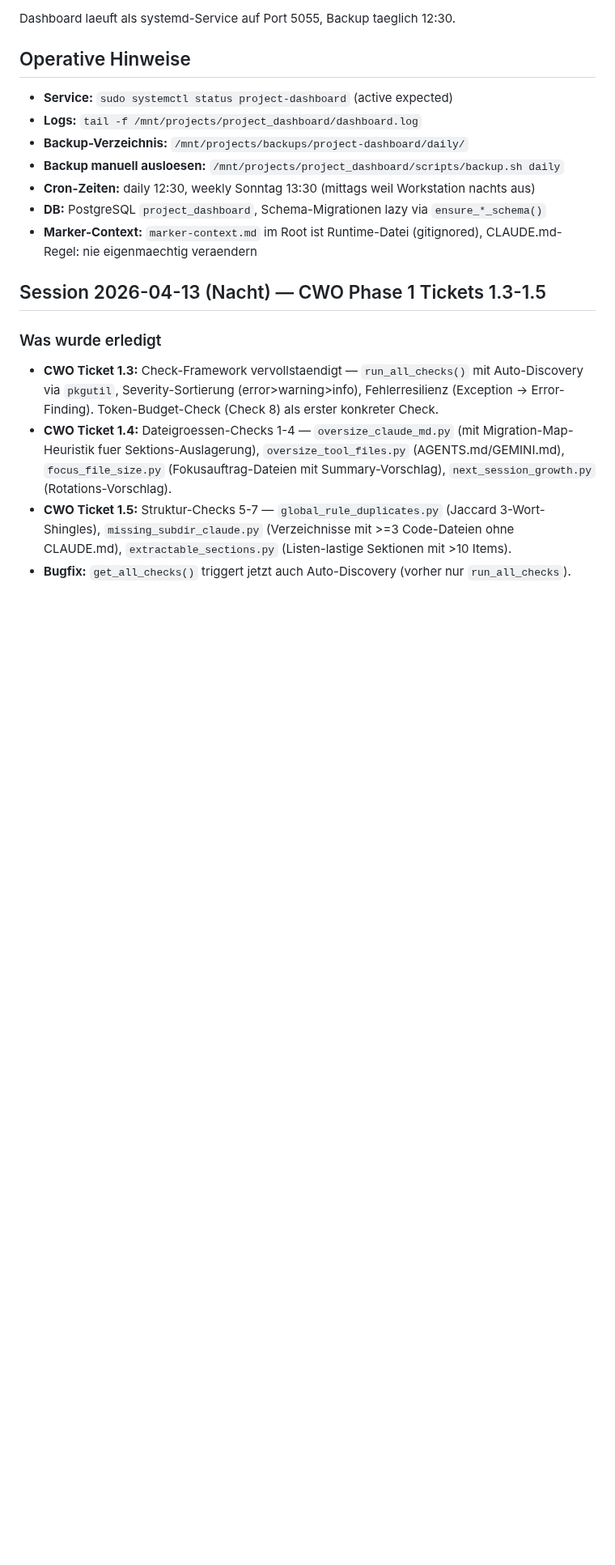
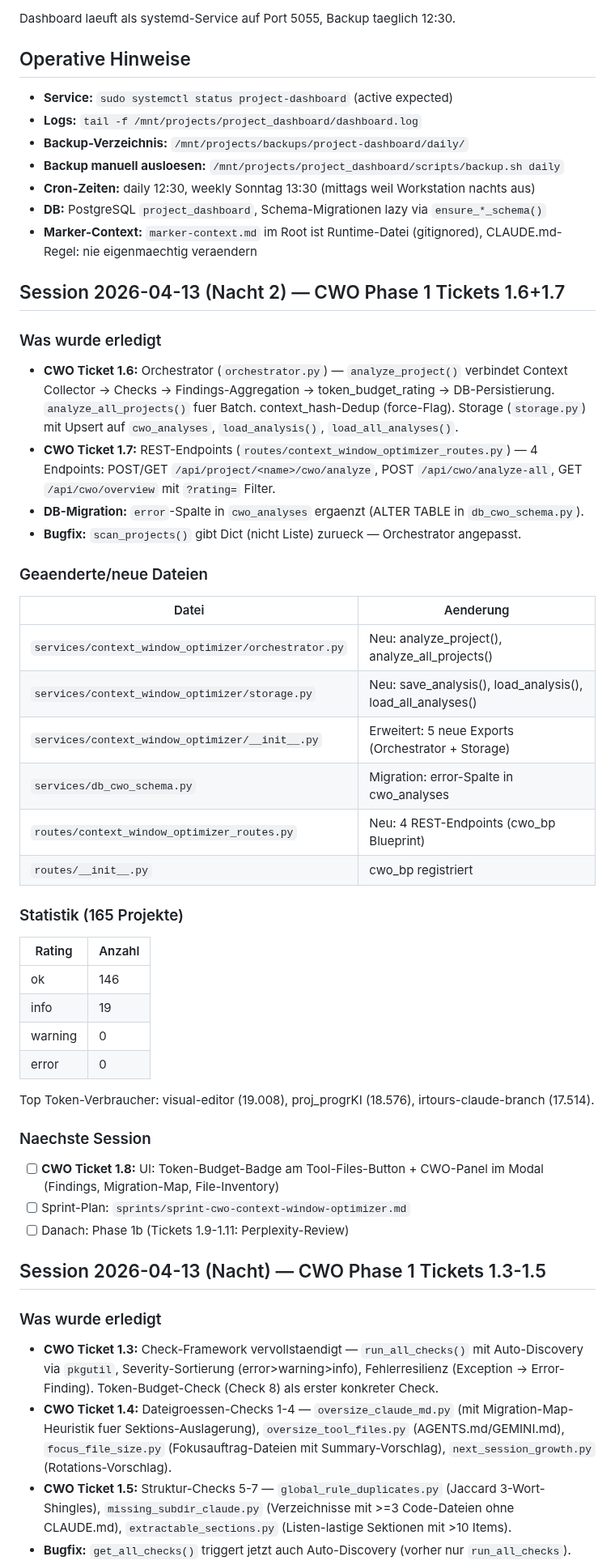
Before and after one commit to web-werkstatt/session-pilot, a Markdown page: next-session.md, the part around one of its changes. Shown at 81% size. Drawn GitHub-style; blank space fills up the shorter version.

Commit message:
Docs: next-session.md — CWO Tickets 1.6+1.7 Session-Dokumentation
Co-Authored-By: Claude Opus 4.6 (1M context) <noreply@anthropic.com>

```diff
--- a/next-session.md
+++ b/next-session.md
@@ -93,6 +94,39 @@ Dashboard laeuft als systemd-Service auf Port 5055, Backup taeglich 12:30.
 - **Cron-Zeiten:** daily 12:30, weekly Sonntag 13:30 (mittags weil Workstation nachts aus)
 - **DB:** PostgreSQL `project_dashboard`, Schema-Migrationen lazy via `ensure_*_schema()`
 - **Marker-Context:** `marker-context.md` im Root ist Runtime-Datei (gitignored), CLAUDE.md-Regel: nie eigenmaechtig veraendern
+
+## Session 2026-04-13 (Nacht 2) — CWO Phase 1 Tickets 1.6+1.7
+
+### Was wurde erledigt
+- **CWO Ticket 1.6:** Orchestrator (`orchestrator.py`) — `analyze_project()` verbindet Context Collector → Checks → Findings-Aggregation → token_budget_rating → DB-Persistierung. `analyze_all_projects()` fuer Batch. context_hash-Dedup (force-Flag). Storage (`storage.py`) mit Upsert auf `cwo_analyses`, `load_analysis()`, `load_all_analyses()`.
+- **CWO Ticket 1.7:** REST-Endpoints (`routes/context_window_optimizer_routes.py`) — 4 Endpoints: POST/GET `/api/project/<name>/cwo/analyze`, POST `/api/cwo/analyze-all`, GET `/api/cwo/overview` mit `?rating=` Filter.
+- **DB-Migration:** `error`-Spalte in `cwo_analyses` ergaenzt (ALTER TABLE in `db_cwo_schema.py`).
+- **Bugfix:** `scan_projects()` gibt Dict (nicht Liste) zurueck — Orchestrator angepasst.
+
+### Geaenderte/neue Dateien
+| Datei | Aenderung |
+|-------|-----------|
+| `services/context_window_optimizer/orchestrator.py` | Neu: analyze_project(), analyze_all_projects() |
+| `services/context_window_optimizer/storage.py` | Neu: save_analysis(), load_analysis(), load_all_analyses() |
+| `services/context_window_optimizer/__init__.py` | Erweitert: 5 neue Exports (Orchestrator + Storage) |
+| `services/db_cwo_schema.py` | Migration: error-Spalte in cwo_analyses |
+| `routes/context_window_optimizer_routes.py` | Neu: 4 REST-Endpoints (cwo_bp Blueprint) |
+| `routes/__init__.py` | cwo_bp registriert |
+
+### Statistik (165 Projekte)
+| Rating | Anzahl |
+|--------|--------|
+| ok | 146 |
+| info | 19 |
+| warning | 0 |
+| error | 0 |
+
+Top Token-Verbraucher: visual-editor (19.008), proj_progrKI (18.576), irtours-claude-branch (17.514).
+
+### Naechste Session
+- [ ] **CWO Ticket 1.8:** UI: Token-Budget-Badge am Tool-Files-Button + CWO-Panel im Modal (Findings, Migration-Map, File-Inventory)
+- [ ] Sprint-Plan: `sprints/sprint-cwo-context-window-optimizer.md`
+- [ ] Danach: Phase 1b (Tickets 1.9-1.11: Perplexity-Review)
 
 ## Session 2026-04-13 (Nacht) — CWO Phase 1 Tickets 1.3-1.5
 
```
Also changed, not shown: other parts of next-session.md (+6 -5 lines).
